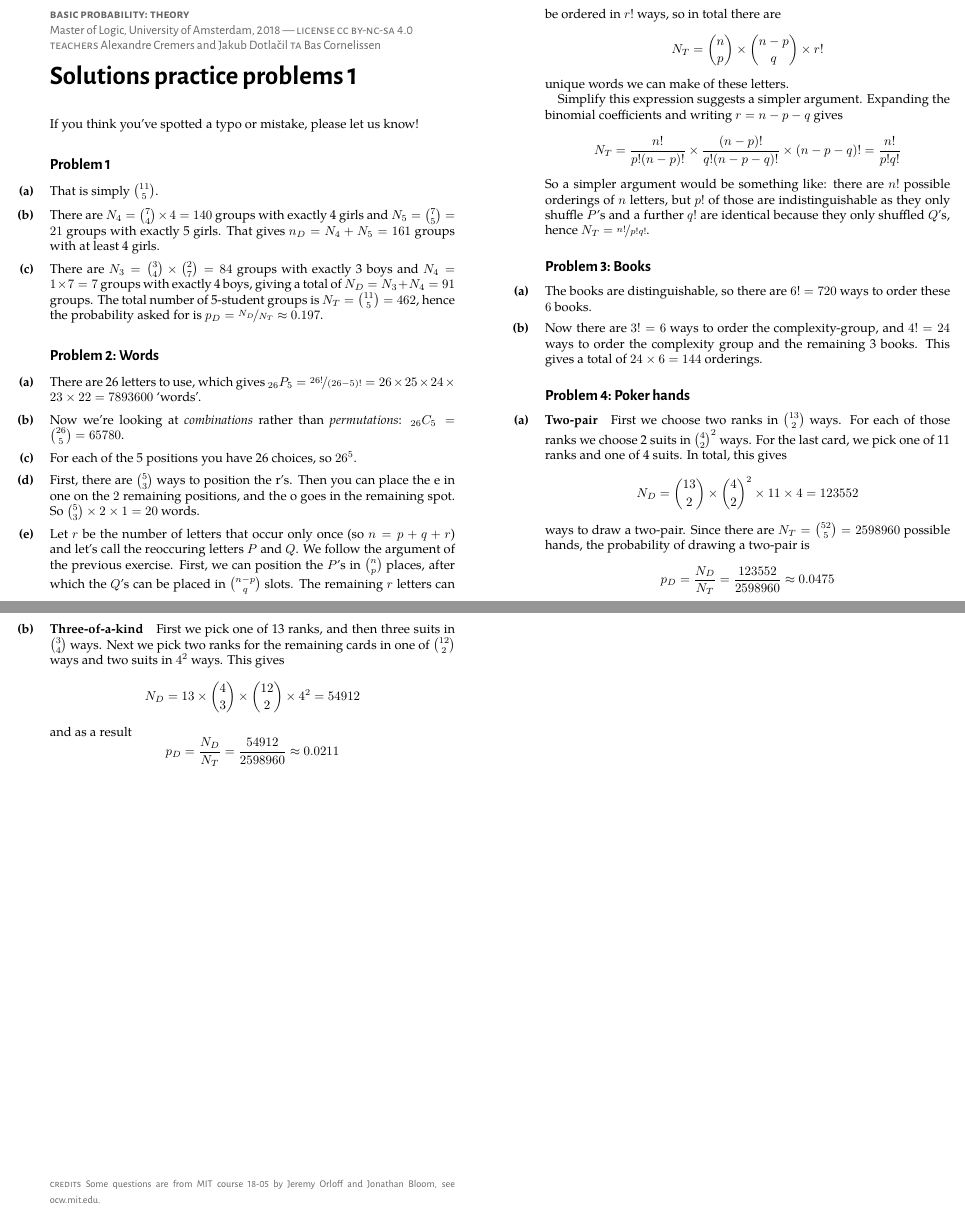
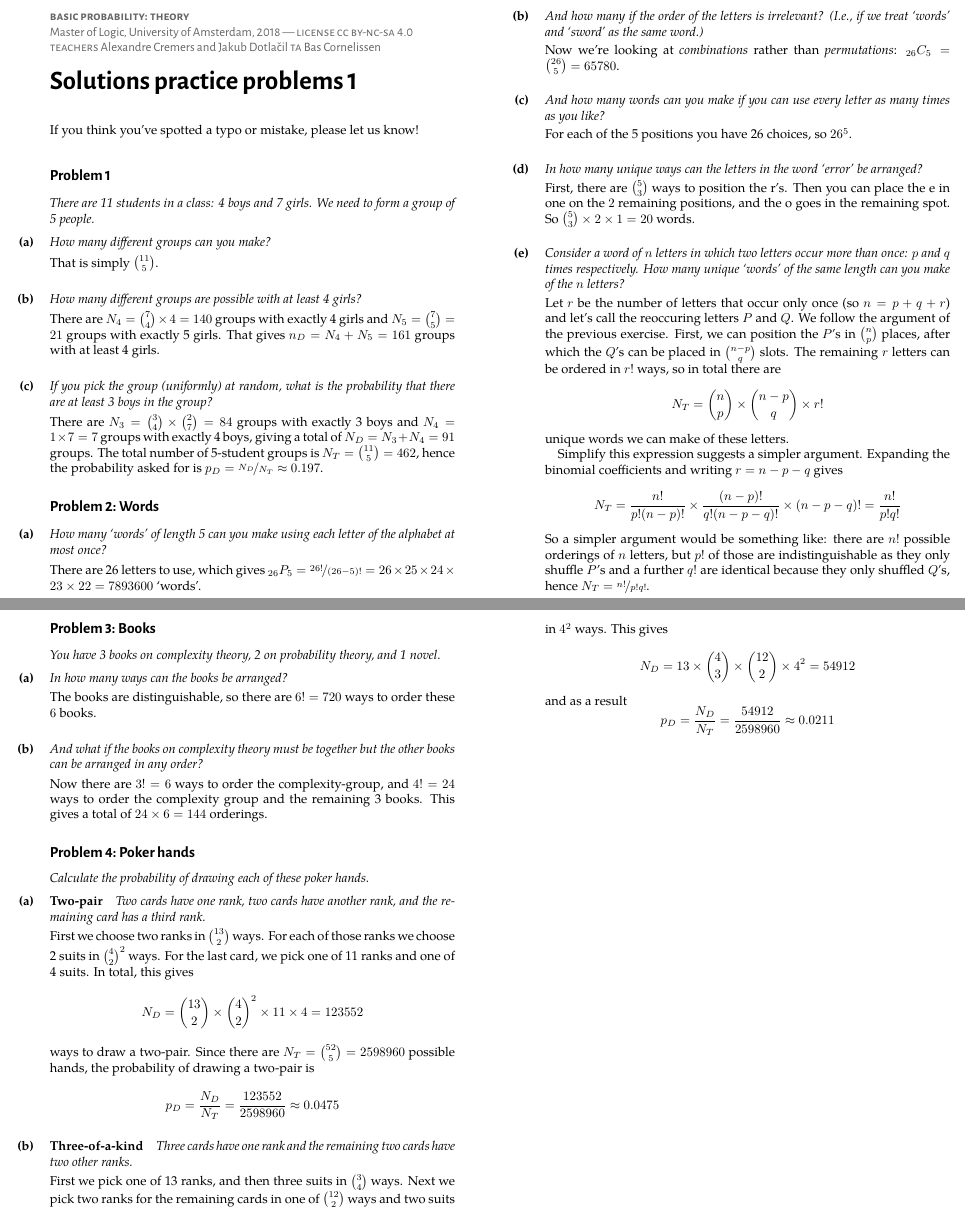
Before and after one commit to BasicProbability/Exercises, a LaTeX document (practice/01-practice-problems-solutions.tex): two parts of pages 1 and 2 of 2, joined at a grey line, cut at the place of the change. The pictures show the PDF file practice/01-practice-problems-solutions.pdf that the author committed with the source.

Commit message:
update solutions practice problems

```diff
--- a/practice/01-practice-problems-solutions.tex
+++ b/practice/01-practice-problems-solutions.tex
@@ -19,18 +19,25 @@
 \noindent
 If you think you've spotted a typo or mistake, please let us know!
 
+
 \begin{exercise}[]
-%	There are 11 students in a class: 4 boys and 7 girls. We need to form a group of 5 people.
+  {\itshape
+  There are 11 students in a class: 4 boys and 7 girls.
+  We need to form a group of 5 people.}
 
-	\begin{subex}
-		That is simply $ 11 \choose 5$.
+  % a)
+  \begin{subex}\itshape
+    How many different groups can you make?
   \end{subex}
 
-	 \begin{subex}
-	 	There are $N_4 = {7 \choose 4} \times 4 = 140$ groups with exactly 4 girls and $N_5 = {7 \choose 5} = 21$ groups with exactly 5 girls. That gives $n_D = N_4 + N_5 = 161$ groups with at least 4 girls.
+  \begin{solution}
+  	That is simply $ 11 \choose 5$.
+  \end{solution}
+
+
+  % b)
+  \begin{subex}\itshape
+  	How many different groups are possible with at least 4 girls?
   \end{subex}
 
-	 \begin{subex}
-%		If you pick the group (uniformly) at random, what is the probability that there are at least 3 boys in the group?
-		There are $N_3 = {3 \choose 4} \times {2 \choose 7} = 84$ groups with exactly 3 boys and $N_4 = 1 \times 7 = 7$ groups with exactly 4 boys, giving a total of $N_D = N_3 + N_4 = 91$ groups.
-		The total number of 5-student groups is $N_T = {11 \choose 5} = 462$, hence the probability asked for is $p_D = \nicefrac{N_D}{N_T} \approx 0.197$.
+  \begin{solution}
@@ -37 +47,8 @@ If you think you've spotted a typo or mistake, please let us know!
+  \end{solution}
+
+  \begin{subex}\itshape
+    If you pick the group (uniformly) at random,
+    what is the probability that there are at least 3 boys in the group?
   \end{subex}
+
+  \begin{solution}
@@ -38,28 +60,52 @@ If you think you've spotted a typo or mistake, please let us know!
+0.197$.
+  \end{solution}
 \end{exercise}
 
+%---------------
+
 \begin{exercise}[Words]
-	\begin{subex}
-%	How many `words' of length 5 can you make using each letter of the alphabet at most once?
-    There are 26 letters to use, which gives ${}_{26}P_{5} = \nicefrac{26!}{(26-5)!} = 26 \times 25 \times 24 \times 23 \times 22 = 7893600$ `words'.
+
+  % a)
+  \begin{subex}\itshape
+    How many `words' of length 5 can you make
+    using each letter of the alphabet at most once?
   \end{subex}
 
-	\begin{subex}
-%	And how many if the order of the letters is irrelevant? (I.e., if we treat `words'  and `sword' as the same word.)
-    Now we're looking at \emph{combinations} rather than \emph{permutations}: ${}_{26}C_{5} = {26 \choose 5} = 65780$.
+  \begin{solution}
+    There are 26 letters to use, which gives
+    ${}_{26}P_{5}
+      = \nicefrac{26!}{(26-5)!}
+      = 26 \times 25 \times 24 \times 23 \times 22
+      = 7893600$ `words'.
+  \end{solution}
+
+
+  % b)
+  \begin{subex}\itshape
+    And how many if the order of the letters is irrelevant?
+    (I.e., if we treat `words'  and `sword' as the same word.)
   \end{subex}
 
-	\begin{subex}
-%	And how many words can you make if you can use every letter as many times as you like?
-    For each of the 5 positions you have 26 choices, so $26^5$.
+  \begin{solution}
+    Now we're looking at \emph{combinations} rather than \emph{permutations}:
+    ${}_{26}C_{5} = {26 \choose 5} = 65780$.
+  \end{solution}
+
+
+  % c)
+  \begin{subex}\itshape
+    And how many words can you make if you can use every letter as many times
+    as you like?
   \end{subex}
 
-	\begin{subex}
-%	In how many unique ways can the letters in the word `error' be arranged?
-    First, there are ${5 \choose 3}$ ways to position the r's. Then you can place the e in one on the $2$ remaining positions, and the o goes in the remaining spot. So ${5 \choose 3} \times 2  \times 1 = 20$ words.
+  \begin{solution}
+    For each of the 5 positions you have 26 choices, so $26^5$.
+  \end{solution}
+
+
+  % d)
+  \begin{subex}\itshape
+    In how many unique ways can the letters in the word `error' be arranged?
   \end{subex}
 
-	\begin{subex}
-%	 Consider a word of $n$ letters in which two letters occur more than once: $p$ and $q$ times respectively. How many unique `words' of the same length can you make of the $n$ letters?
-    Let $r$ be the number of letters that occur only once (so $n = p + q + r$) and let's call the reoccuring letters $P$ and $Q$.
-    We follow the argument of the previous exercise.
-    First, we can position the $P$'s in ${n \choose p}$ places, after which the ${Q}$'s can be placed in ${{n-p} \choose q}$ slots. The remaining $r$ letters can be ordered in $r!$ ways, so in total there are
+  \begin{solution}
@@ -65,0 +115,11 @@ If you think you've spotted a typo or mistake, please let us know!
+  \end{solution}
+
+
+  % e)
+  \begin{subex}\itshape
+    Consider a word of $n$ letters in which two letters occur more than once:
+    $p$ and $q$ times respectively. How many unique `words' of the same length
+    can you make of the $n$ letters?
+  \end{subex}
+
+  \begin{solution}
@@ -66,12 +131,15 @@ If you think you've spotted a typo or mistake, please let us know!
+    there are
     \[
       N_T = {n \choose p} \times {{n-p} \choose q} \times r!
     \]
     unique words we can make of these letters.
 
-    Simplify this expression suggests a simpler argument. Expanding the binomial coefficients and writing $r = n - p - q$ gives
+    Simplify this expression suggests a simpler argument. Expanding the
+    binomial coefficients and writing $r = n - p - q$ gives
     \[
-      N_T = \frac{n!}{p!(n-p)!} \times \frac{(n-p)!}{q!(n-p-q)!} \times (n-p-q)!
+      N_T
+        = \frac{n!}{p!(n-p)!}
+            \times \frac{(n-p)!}{q!(n-p-q)!}
+            \times (n-p-q)!
         = \frac{n!}{p!q!}
     \]
-    So a simpler argument would be something like: there are $n!$ possible orderings of $n$ letters, but $p!$ of those are indistinguishable as they only shuffle $P$'s and a further $q!$ are identical because they only shuffled $Q$'s, hence $N_T = \nicefrac{n!}{p!q!}$.
-	\end{subex}
@@ -78,13 +149,29 @@ If you think you've spotted a typo or mistake, please let us know!
+    shuffled $Q$'s, hence $N_T = \nicefrac{n!}{p!q!}$.
+	\end{solution}
+
 \end{exercise}
 
+%---------------
+
 \begin{exercise}[Books]
-%	 You have 3 books on complexity theory, 2 on probability theory, and 1 novel.
-	\begin{subex}
-%	In how many ways can the books be arranged?
-	The books are distinguishable, so there are $6! = 720$ ways to order these $6$ books.
+  {\itshape You have 3 books on complexity theory, 2 on probability theory,
+  and 1 novel.}
+
+  % a)
+  \begin{subex}\itshape
+    In how many ways can the books be arranged?
   \end{subex}
 
-	\begin{subex}
-%	And what if	the books on complexity theory must be together but the other books can be arranged in any order?
-    Now there are $3!=6$ ways to order the complexity-group, and $4!=24$ ways to order the complexity group and the remaining 3 books. This gives a total of $24\times 6 = 144$ orderings.
+  \begin{solution}
+    The books are distinguishable, so there are $6! = 720$ ways to order these
+    $6$ books.
+  \end{solution}
+
+
+  % b)
+  \begin{subex}\itshape
+    And what if the books on complexity theory must be together but the other
+    books can be arranged in any order?
   \end{subex}
+
+  \begin{solution}
@@ -91,20 +181,13 @@ If you think you've spotted a typo or mistake, please let us know!
+  \end{solution}
 \end{exercise}
 
 \begin{exercise}[Poker hands]
-	\begin{subex}[Two-pair]
-%		Two cards have one rank, two cards have another rank, and the remaining card has a third rank. Example: two 2's, two 5's and a king.
-		First we choose two ranks in ${13 \choose 2}$ ways. For each of those ranks we choose 2 suits in ${4 \choose 2}^2$ ways. For the last card, we pick one of 11 ranks and one of 4 suits. In total, this gives
-    	 \[
-            N_D = { 13 \choose 2} \times {4 \choose 2}^2 \times 11 \times 4 = 123 552
-      	 \]
-      	 ways to draw a two-pair.
-      	 Since there are $N_T = {52 \choose 5} = 2598960$ possible hands, the probability of drawing a two-pair is
-      	 \[
-      	   p_D = \frac{N_D}{N_T} = \frac{123552}{2598960} \approx 0.0475
-    	 \]
+  {\itshape   Calculate the probability of drawing each of these poker hands.}
+
+  % a)
+  \begin{subex}[Two-pair]\itshape
+    Two cards have one rank, two cards have another rank, and the remaining
+    card has a third rank.
   \end{subex}
 
-	\begin{subex}[Three-of-a-kind]
-%		 Three cards have one rank and the remaining two cards have two other ranks. Example: three 2's, a five and a king.
-		 First we pick one of 13 ranks, and then three suits in ${3 \choose 4}$ ways. Next we pick two ranks for the remaining cards in one of ${12 \choose 2}$ ways and two suits in $4^2$ ways.
-		 This gives
+  \begin{solution}
@@ -111,2 +197,11 @@ If you think you've spotted a typo or mistake, please let us know!
     \[
-		  N_D = 13 \times {4 \choose 3} \times {12 \choose 2} \times 4^2 = 54912
+      N_D
+        = { 13 \choose 2} \times {4 \choose 2}^2 \times 11 \times 4
+        = 123 552
+    \]
+    ways to draw a two-pair. Since there are $N_T = {52 \choose 5} = 2598960$
+    possible hands, the probability of drawing a two-pair is
+    \[
+      p_D
+        = \frac{N_D}{N_T}
+        = \frac{123552}{2598960}
@@ -112,0 +215,4 @@ If you think you've spotted a typo or mistake, please let us know!
+    Three cards have one rank and the remaining two cards have two other ranks.
+  \end{subex}
+
+  \begin{solution}
@@ -113,11 +223,15 @@ If you think you've spotted a typo or mistake, please let us know!
+      N_D
+        = 13 \times {4 \choose 3} \times {12 \choose 2} \times 4^2
+        = 54912
     \]
     and as a result
 	 \[
-		  p_D = \frac{N_D}{N_T} = \frac{54912}{2598960} \approx 0.0211
+      p_D
+        = \frac{N_D}{N_T}
+        = \frac{54912}{2598960}
+        \approx 0.0211
 	 \]
-	\end{subex}
+  \end{solution}
 \end{exercise}
 
-\vfill
-\credits{Some questions are from MIT course 18-05 by Jeremy Orloff and Jonathan Bloom, see ocw.mit.edu.}
 \end{document}
```
Also changed, not shown: homework/02-homework-problems.tex (+1 -1 lines), practice/01-practice-problem-set.tex (+49 -12 lines), homework/02-homework-problems.pdf, practice/01-practice-problem-set.pdf, practice/01-practice-problems-solutions.pdf, practice/01-practice-problems-solutions.tex (36 more changed lines). Lines whose indentation alone changed are shown as unchanged.
